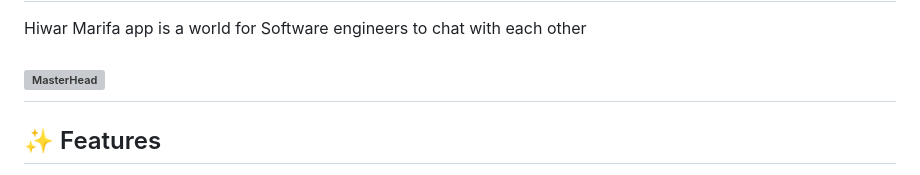
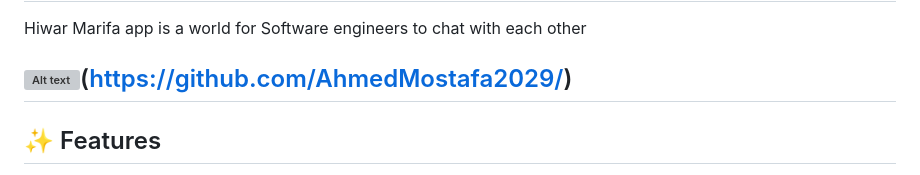
Before and after one commit to AhmedMostafa2029/Hiwar-Marifa, a Markdown page: README.md, the part around the change printed below. Drawn GitHub-style; grey boxes are pictures that could not be loaded.

```diff
--- a/README.md
+++ b/README.md
@@ -8,7 +8,7 @@ Hiwar Marifa app is a world for Software engineers to chat with each other
 <!--   <img src="https://drive.google.com/uc?export=view&id=1Abulx3bZwA8i-LxlFw0erbnnl5WmS1PU" alt="Hiwar Marifa Logo Dark" width="200"/> -->
 <!-- </p> -->
 
-[![MasterHead](https://drive.google.com/file/d/1Abulx3bZwA8i-LxlFw0erbnnl5WmS1PU/view?usp=sharing)](https://github.com/AhmedMostafa2029/)
+![Alt text](https://drive.google.com/file/d/1Abulx3bZwA8i-LxlFw0erbnnl5WmS1PU/view?usp=sharing)(https://github.com/AhmedMostafa2029/)
 ---
 
 ## ✨ Features
```
Also changed, not shown: other parts of README.md (+1 -1 lines).
